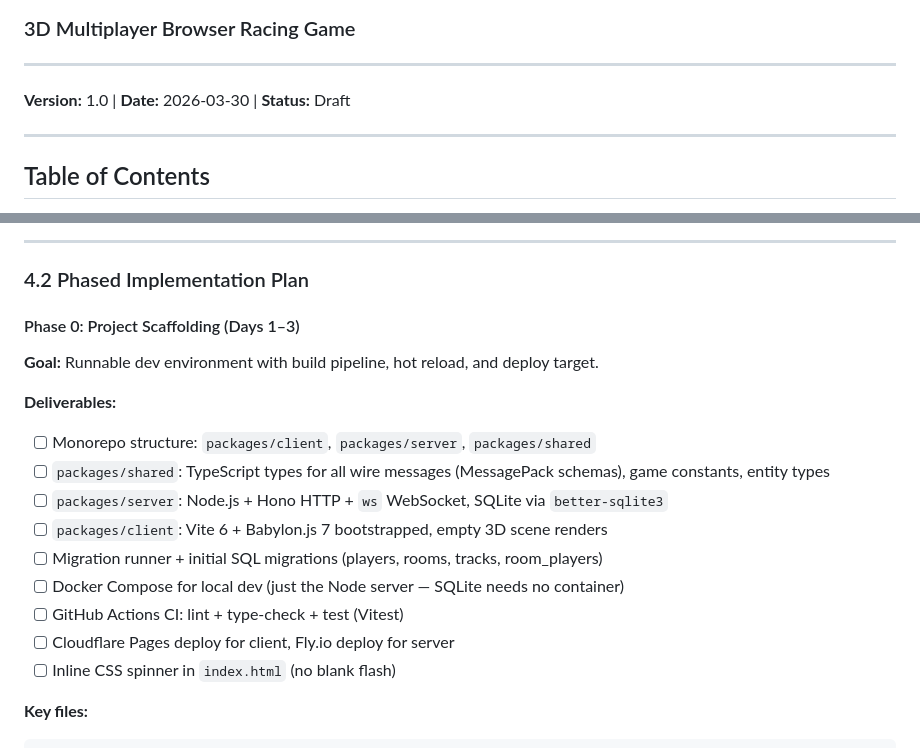
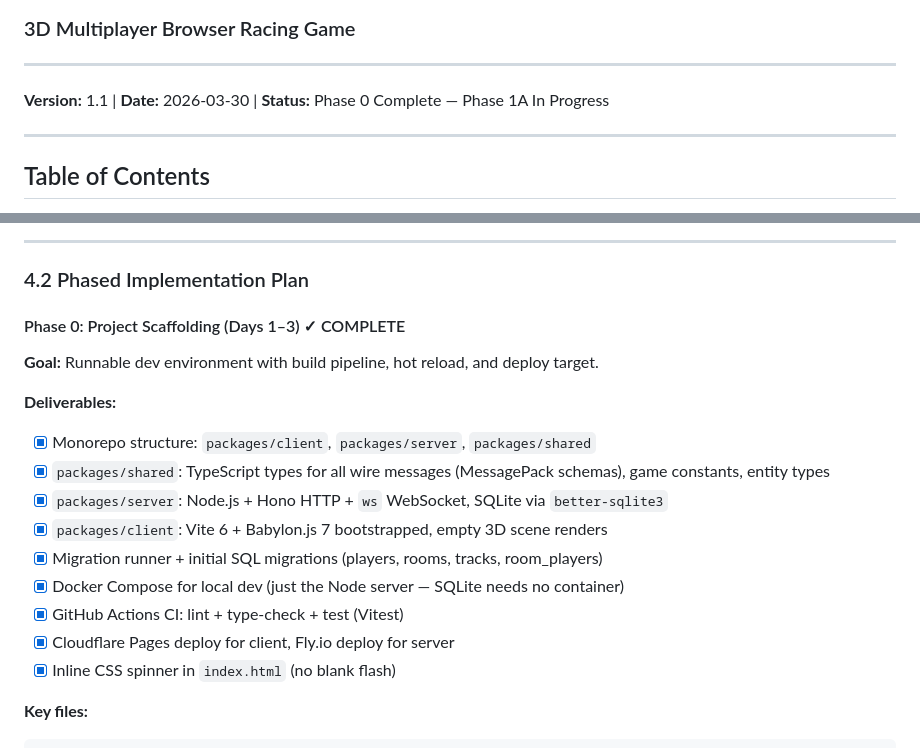
Before and after one commit to agent-entro/NeonDrift, a Markdown page: PLAN.md, 2 parts joined by grey strips. GitHub-like rendering.

Commit message:
Update PLAN.md to reflect Phase 0 completion

````diff
--- a/PLAN.md
+++ b/PLAN.md
@@ -4,7 +4,7 @@
 
 ---
 
-**Version:** 1.0 | **Date:** 2026-03-30 | **Status:** Draft
+**Version:** 1.1 | **Date:** 2026-03-30 | **Status:** Phase 0 Complete — Phase 1A In Progress
 
 ---
 
@@ -609,20 +609,20 @@ Everything not required to test that hypothesis is deferred.
 
 ### 4.2 Phased Implementation Plan
 
-#### Phase 0: Project Scaffolding (Days 1–3)
+#### Phase 0: Project Scaffolding (Days 1–3) ✓ COMPLETE
 
 **Goal:** Runnable dev environment with build pipeline, hot reload, and deploy target.
 
 **Deliverables:**
-- [ ] Monorepo structure: `packages/client`, `packages/server`, `packages/shared`
-- [ ] `packages/shared`: TypeScript types for all wire messages (MessagePack schemas), game constants, entity types
-- [ ] `packages/server`: Node.js + Hono HTTP + `ws` WebSocket, SQLite via `better-sqlite3`
-- [ ] `packages/client`: Vite 6 + Babylon.js 7 bootstrapped, empty 3D scene renders
-- [ ] Migration runner + initial SQL migrations (players, rooms, tracks, room_players)
-- [ ] Docker Compose for local dev (just the Node server — SQLite needs no container)
-- [ ] GitHub Actions CI: lint + type-check + test (Vitest)
-- [ ] Cloudflare Pages deploy for client, Fly.io deploy for server
-- [ ] Inline CSS spinner in `index.html` (no blank flash)
+- [x] Monorepo structure: `packages/client`, `packages/server`, `packages/shared`
+- [x] `packages/shared`: TypeScript types for all wire messages (MessagePack schemas), game constants, entity types
+- [x] `packages/server`: Node.js + Hono HTTP + `ws` WebSocket, SQLite via `better-sqlite3`
+- [x] `packages/client`: Vite 6 + Babylon.js 7 bootstrapped, empty 3D scene renders
+- [x] Migration runner + initial SQL migrations (players, rooms, tracks, room_players)
+- [x] Docker Compose for local dev (just the Node server — SQLite needs no container)
+- [x] GitHub Actions CI: lint + type-check + test (Vitest)
+- [x] Cloudflare Pages deploy for client, Fly.io deploy for server
+- [x] Inline CSS spinner in `index.html` (no blank flash)
 
 **Key files:**
 ```
````
